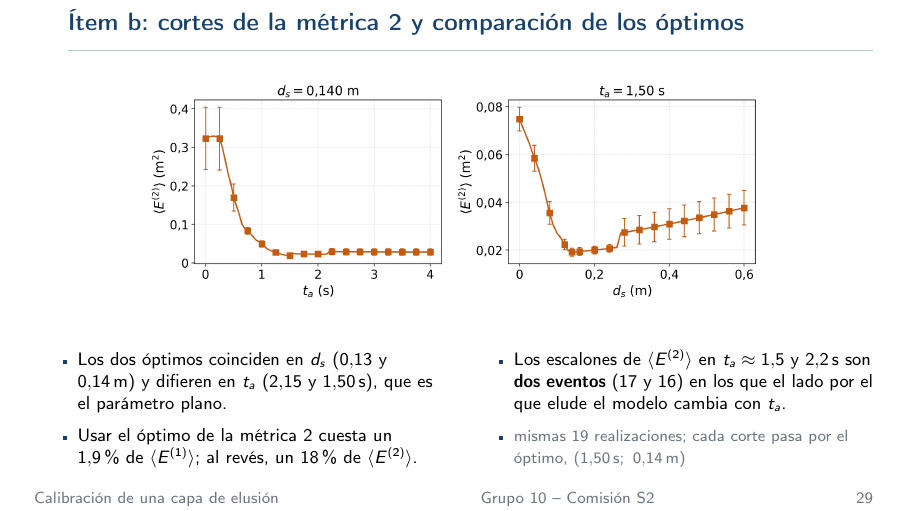
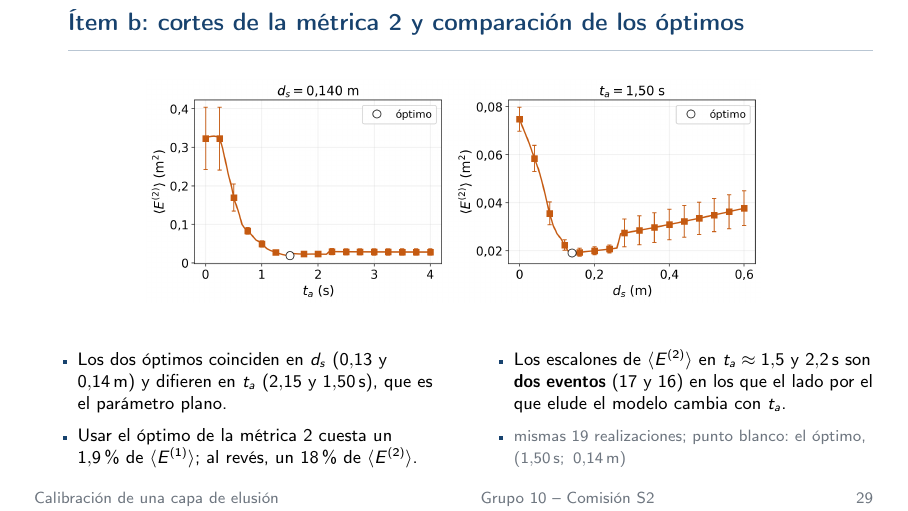
Before and after one commit to jicanta/pedestrian-avoidance-calibration, LaTeX slides (report/presentacion.tex): page 30 of 50. Compiled offline with pdfLaTeX.

Commit message:
Cortes: el óptimo como punto blanco con leyenda, igual que en el mapa

```diff
--- a/report/presentacion.tex
+++ b/report/presentacion.tex
@@ -671,7 +671,7 @@
         \colvin{%
             \item $d_s$ sí tiene un mínimo claro en \SI{0.13}{\meter} y sube
                   después: es el parámetro que fija por dónde se pasa.
-            \cond{barra: error estándar de la media entre los 19 eventos; cada corte pasa por el óptimo, $(\SI{2.15}{\second};\ \SI{0.13}{\meter})$}}
+            \cond{barra: error estándar de la media entre los 19 eventos; punto blanco: el óptimo, $(\SI{2.15}{\second};\ \SI{0.13}{\meter})$}}
     }
 \end{frame}
 
@@ -701,7 +701,7 @@
             \item Los escalones de \mEdos{} en $t_a \approx 1{,}5$ y
                   \SI{2.2}{\second} son \textbf{dos eventos} (17 y 16) en los
                   que el lado por el que elude el modelo cambia con $t_a$.
-            \cond{mismas 19 realizaciones; cada corte pasa por el óptimo, $(\SI{1.50}{\second};\ \SI{0.14}{\meter})$}}
+            \cond{mismas 19 realizaciones; punto blanco: el óptimo, $(\SI{1.50}{\second};\ \SI{0.14}{\meter})$}}
     }
 \end{frame}
 
```
Also changed, not shown: README.md, slides-images/slide-24-cortes-metrica1.png, slides-images/slide-26-cortes-metrica2.png, 1 other file.
